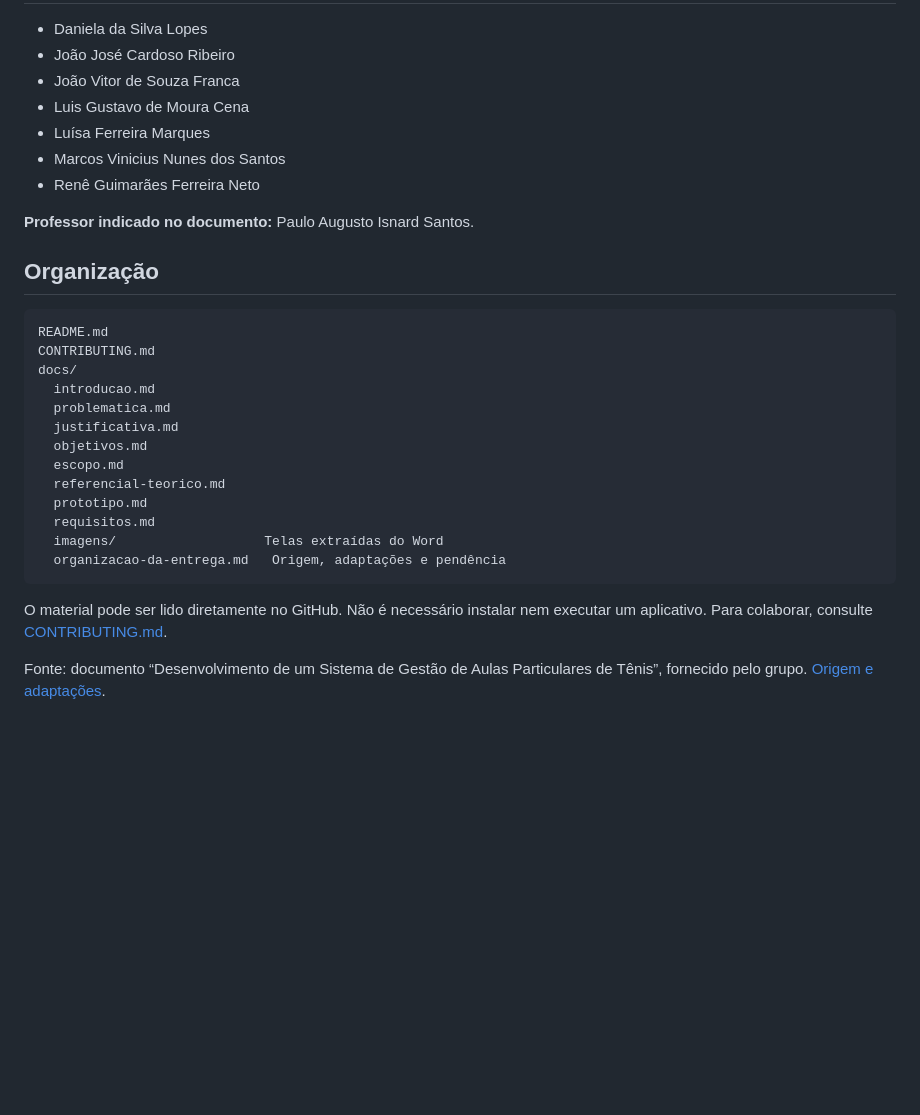
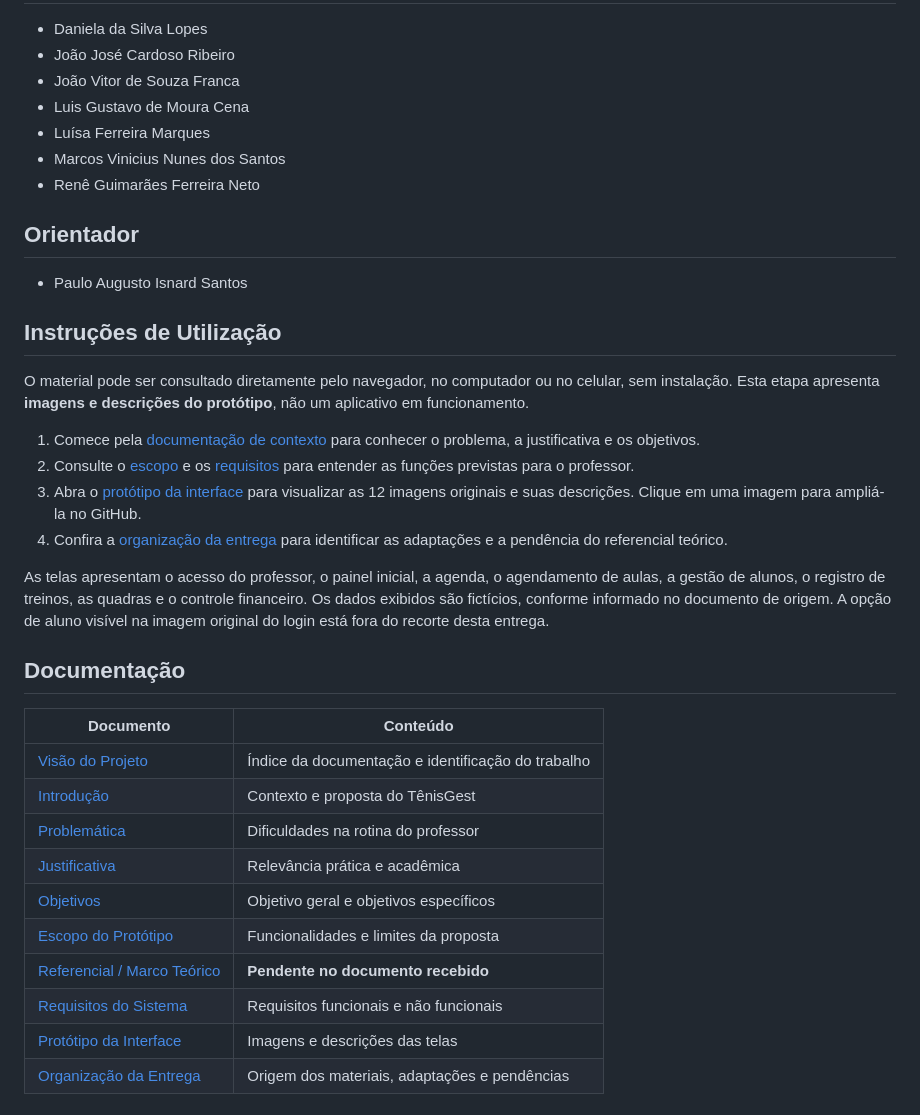
Before and after one commit to ReneGFN/tenisgest-academico, a Markdown page: README.md, the part around one of its changes. Drawn GitHub-style; blank space fills up the shorter version.

Commit message:
Aprimora README conforme modelo acadêmico fornecido

````diff
--- a/README.md
+++ b/README.md
@@ -53,26 +32,33 @@ As datas são as previstas no cronograma fornecido; não representam comprovaç
 - Marcos Vinicius Nunes dos Santos
 - Renê Guimarães Ferreira Neto
 
-**Professor indicado no documento:** Paulo Augusto Isnard Santos.
+## Orientador
 
-## Organização
+- Paulo Augusto Isnard Santos
 
-```text
-README.md
-CONTRIBUTING.md
-docs/
-  introducao.md
-  problematica.md
-  justificativa.md
-  objetivos.md
-  escopo.md
-  referencial-teorico.md
-  prototipo.md
-  requisitos.md
-  imagens/                   Telas extraídas do Word
-  organizacao-da-entrega.md   Origem, adaptações e pendência
-```
+## Instruções de Utilização
 
-O material pode ser lido diretamente no GitHub. Não é necessário instalar nem executar um aplicativo. Para colaborar, consulte [CONTRIBUTING.md](CONTRIBUTING.md).
+O material pode ser consultado diretamente pelo navegador, no computador ou no celular, sem instalação. Esta etapa apresenta **imagens e descrições do protótipo**, não um aplicativo em funcionamento.
 
-Fonte: documento “Desenvolvimento de um Sistema de Gestão de Aulas Particulares de Tênis”, fornecido pelo grupo. [Origem e adaptações](docs/organizacao-da-entrega.md).
+1. Comece pela [documentação de contexto](docs/visao-do-projeto.md) para conhecer o problema, a justificativa e os objetivos.
+2. Consulte o [escopo](docs/escopo.md) e os [requisitos](docs/requisitos.md) para entender as funções previstas para o professor.
+3. Abra o [protótipo da interface](docs/prototipo.md) para visualizar as 12 imagens originais e suas descrições. Clique em uma imagem para ampliá-la no GitHub.
+4. Confira a [organização da entrega](docs/organizacao-da-entrega.md) para identificar as adaptações e a pendência do referencial teórico.
+
+As telas apresentam o acesso do professor, o painel inicial, a agenda, o agendamento de aulas, a gestão de alunos, o registro de treinos, as quadras e o controle financeiro. Os dados exibidos são fictícios, conforme informado no documento de origem. A opção de aluno visível na imagem original do login está fora do recorte desta entrega.
+
+## Documentação
+
+| Documento | Conteúdo |
+| --- | --- |
+| [Visão do Projeto](docs/visao-do-projeto.md) | Índice da documentação e identificação do trabalho |
+| [Introdução](docs/introducao.md) | Contexto e proposta do TênisGest |
+| [Problemática](docs/problematica.md) | Dificuldades na rotina do professor |
+| [Justificativa](docs/justificativa.md) | Relevância prática e acadêmica |
+| [Objetivos](docs/objetivos.md) | Objetivo geral e objetivos específicos |
+| [Escopo do Protótipo](docs/escopo.md) | Funcionalidades e limites da proposta |
+| [Referencial / Marco Teórico](docs/referencial-teorico.md) | **Pendente no documento recebido** |
+| [Requisitos do Sistema](docs/requisitos.md) | Requisitos funcionais e não funcionais |
+| [Protótipo da Interface](docs/prototipo.md) | Imagens e descrições das telas |
+| [Organização da Entrega](docs/organizacao-da-entrega.md) | Origem dos materiais, adaptações e pendências |
+
````
Also changed, not shown: other parts of README.md (+48 -34 lines).
